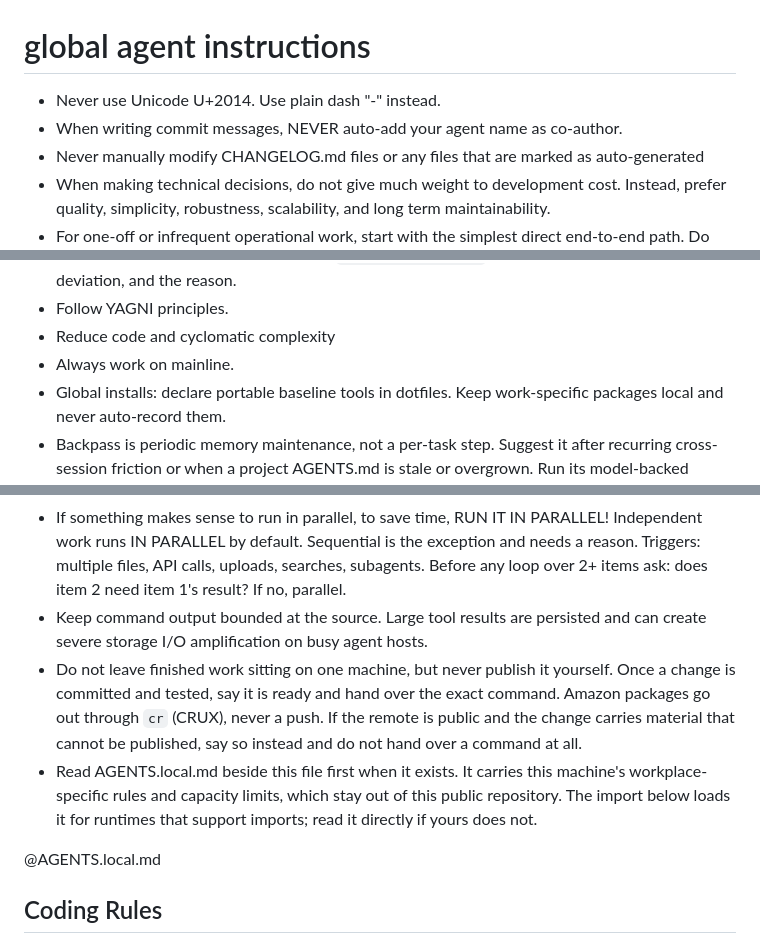
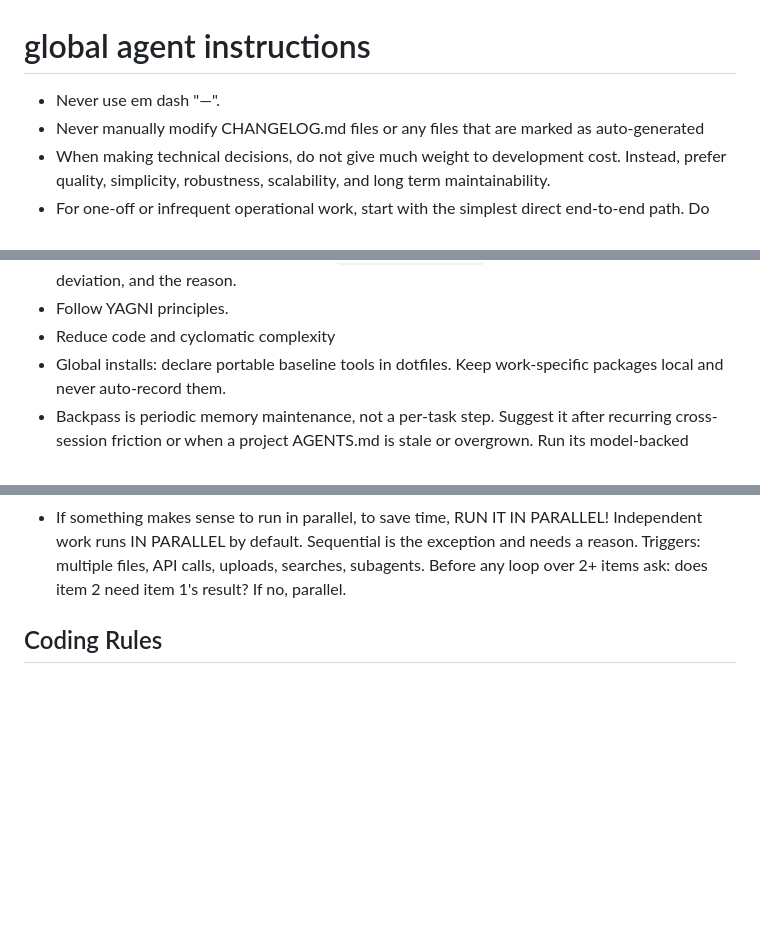
Before and after one commit to sandeepsalwan1/mac-setup, a Markdown page: home/AGENTS.md, 3 parts joined by grey strips. Rendered like a GitHub page; blank space fills up the shorter version.

Commit message:
Keep global agent instructions exact
Summary:
- Use only the user-provided global instructions.

Testing:
- Compared Codex, Claude, mac-setup, and portable copies byte for byte.

Related:
- None

```diff
--- a/home/AGENTS.md
+++ b/home/AGENTS.md
@@ -1,7 +1,6 @@
 # global agent instructions
 
-- Never use Unicode U+2014. Use plain dash "-" instead.
-- When writing commit messages, NEVER auto-add your agent name as co-author.
+- Never use em dash "—".
 - Never manually modify CHANGELOG.md files or any files that are marked as auto-generated
 - When making technical decisions, do not give much weight to development cost.
   Instead, prefer quality, simplicity, robustness, scalability, and long term maintainability.
@@ -20,7 +19,6 @@
 - Plan deviations: while implementing an explicitly discussed plan (e.g. lavish, PRD), if a material deviation is necessary, create local-only `decisions-HH-MM.md` recording the requested plan, the deviation, and the reason.
 - Follow YAGNI principles.
 - Reduce code and cyclomatic complexity
-- Always work on mainline.
 - Global installs: declare portable baseline tools in dotfiles. Keep work-specific packages local and never auto-record them.
 - Backpass is periodic memory maintenance, not a per-task step. Suggest it after recurring cross-session friction or when a project AGENTS.md is stale or overgrown. Run its model-backed analysis only with user approval, and run `backpass apply` only with explicit approval after reviewing the evidence.
 - Make ALL of your responses clear & very concise
@@ -31,12 +29,6 @@
   Independent work runs IN PARALLEL by default. Sequential is the exception and
   needs a reason. Triggers: multiple files, API calls, uploads, searches, subagents.
   Before any loop over 2+ items ask: does item 2 need item 1's result? If no, parallel.
-- Keep command output bounded at the source. Large tool results are persisted and can create severe storage I/O amplification on busy agent hosts.
-- Do not leave finished work sitting on one machine, but never publish it yourself. Once a change is committed and tested, say it is ready and hand over the exact command. Amazon packages go out through `cr` (CRUX), never a push. If the remote is public and the change carries material that cannot be published, say so instead and do not hand over a command at all.
-- Read AGENTS.local.md beside this file first when it exists. It carries this machine's workplace-specific rules and capacity limits, which stay out of this public repository. The import below loads it for runtimes that support imports; read it directly if yours does not.
-
-@AGENTS.local.md
-
 ## Coding Rules
 - No single-use helper functions.
 - If a package has `Config`, it uses the `brazil -h` build system.
```
